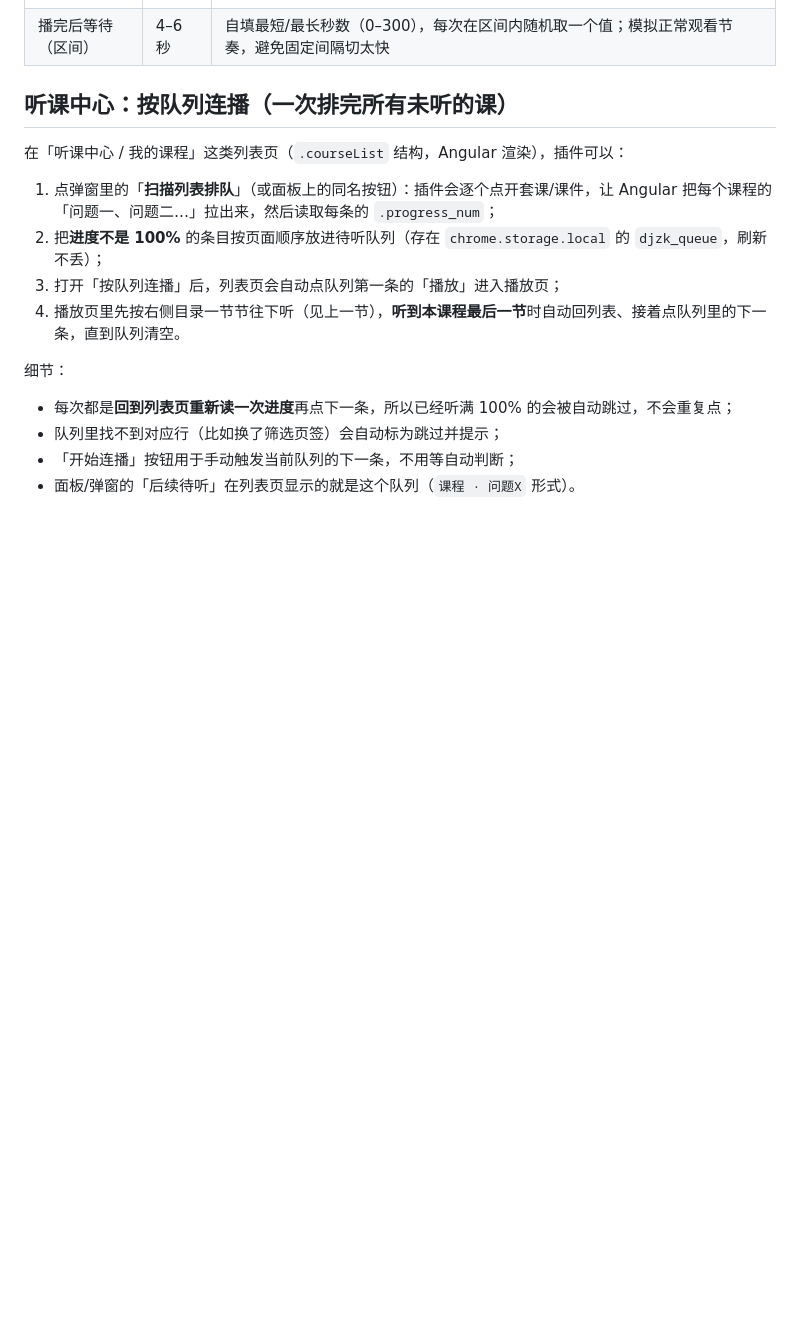
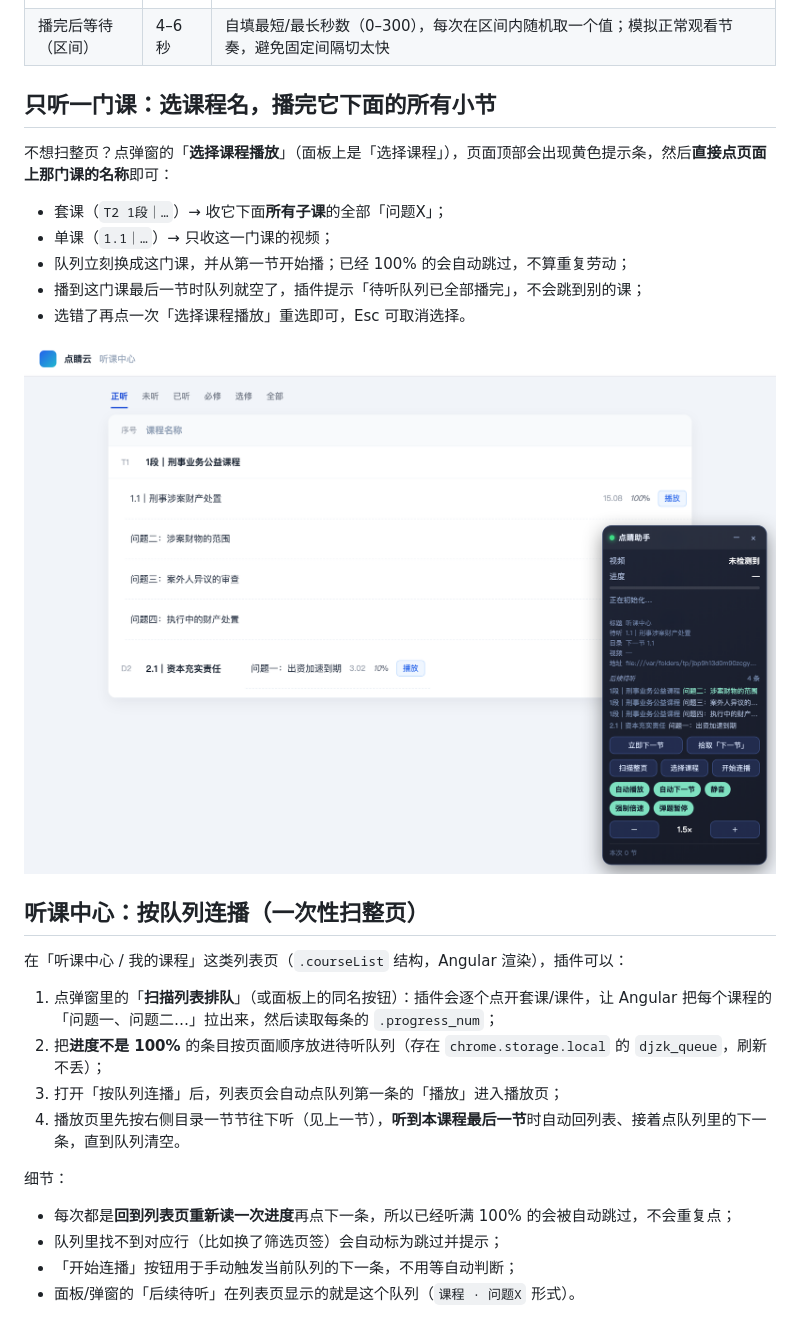
Before and after one commit to huandc/dianjing-zhuke, a Markdown page: README.md, the part around one of its changes. GitHub-like rendering; pictures changed too: docs/list.png (added); blank space fills up the shorter version.

```diff
--- a/README.md
+++ b/README.md
@@ -73,7 +73,19 @@
 | 显示页面悬浮面板 | 开 | 右下角面板，可拖动，位置会记住 |
 | 播完后等待（区间） | 4–6 秒 | 自填最短/最长秒数（0–300），每次在区间内随机取一个值；模拟正常观看节奏，避免固定间隔切太快 |
 
-## 听课中心：按队列连播（一次排完所有未听的课）
+## 只听一门课：选课程名，播完它下面的所有小节
+
+不想扫整页？点弹窗的「**选择课程播放**」（面板上是「选择课程」），页面顶部会出现黄色提示条，然后**直接点页面上那门课的名称**即可：
+
+- 套课（`T2 1段｜…`）→ 收它下面**所有子课**的全部「问题X」；
+- 单课（`1.1｜…`）→ 只收这一门课的视频；
+- 队列立刻换成这门课，并从第一节开始播；已经 100% 的会自动跳过，不算重复劳动；
+- 播到这门课最后一节时队列就空了，插件提示「待听队列已全部播完」，不会跳到别的课；
+- 选错了再点一次「选择课程播放」重选即可，Esc 可取消选择。
+
+![听课中心列表页](docs/list.png)
+
+## 听课中心：按队列连播（一次性扫整页）
 
 在「听课中心 / 我的课程」这类列表页（`.courseList` 结构，Angular 渲染），插件可以：
 
```
Also changed, not shown: other parts of README.md (+1 -1 lines), docs/popup.png, 7 other files.
